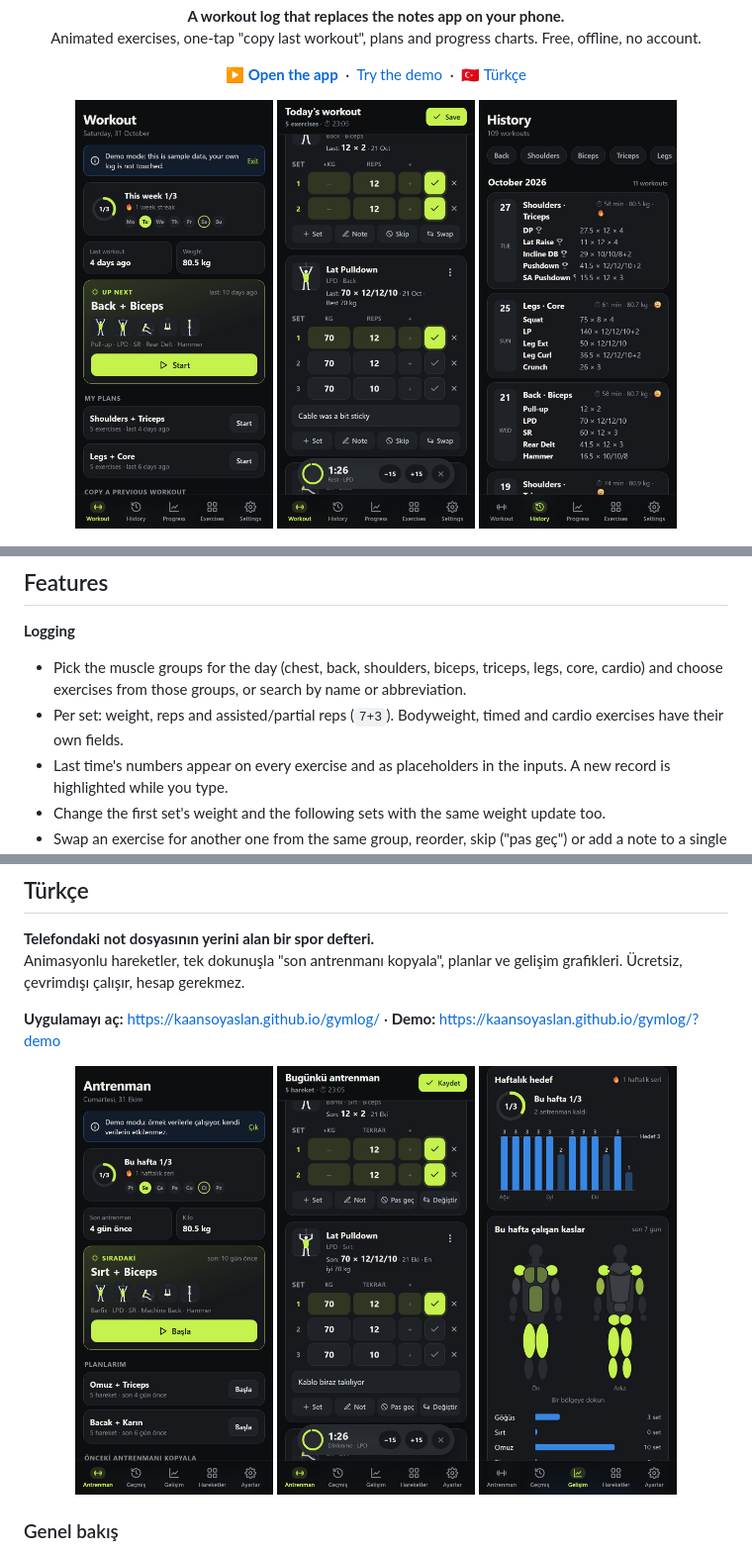
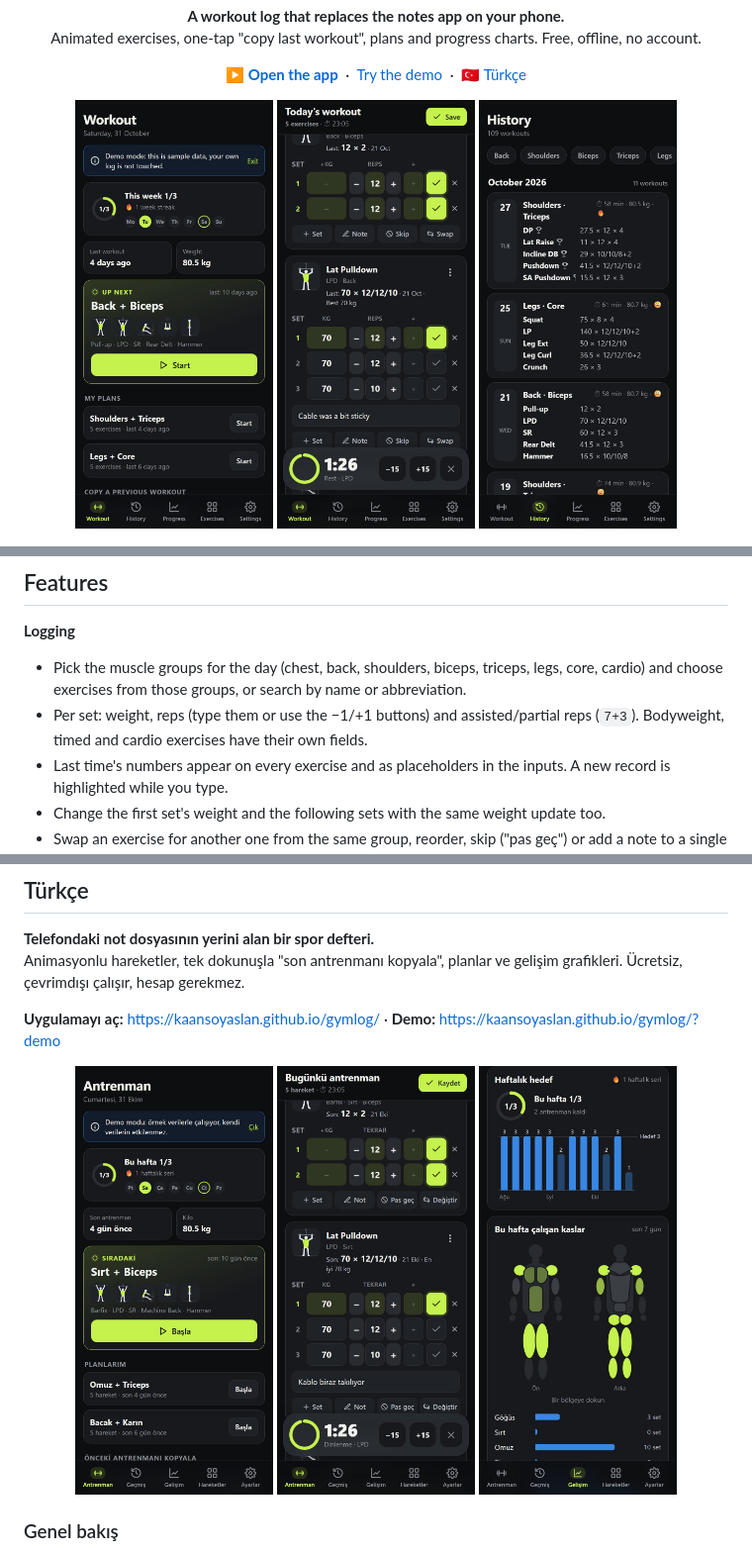
Before and after one commit to KaanSoyaslan/gymlog, a Markdown page: README.md, 3 parts joined by grey strips. Shown at 99% size. Drawn GitHub-style; pictures changed too: docs/screenshots/tr-workout.jpg, docs/screenshots/workout.jpg.

```diff
--- a/README.md
+++ b/README.md
@@ -40,7 +40,7 @@ It is a progressive web app (PWA): it runs in the phone's browser, can be instal
 
 **Logging**
 - Pick the muscle groups for the day (chest, back, shoulders, biceps, triceps, legs, core, cardio) and choose exercises from those groups, or search by name or abbreviation.
-- Per set: weight, reps and assisted/partial reps (`7+3`). Bodyweight, timed and cardio exercises have their own fields.
+- Per set: weight, reps (type them or use the −1/+1 buttons) and assisted/partial reps (`7+3`). Bodyweight, timed and cardio exercises have their own fields.
 - Last time's numbers appear on every exercise and as placeholders in the inputs. A new record is highlighted while you type.
 - Change the first set's weight and the following sets with the same weight update too.
 - Swap an exercise for another one from the same group, reorder, skip ("pas geç") or add a note to a single exercise (for example "machine was broken").
```
Also changed, not shown: other parts of README.md (+3 -3 lines), 7 other files.
